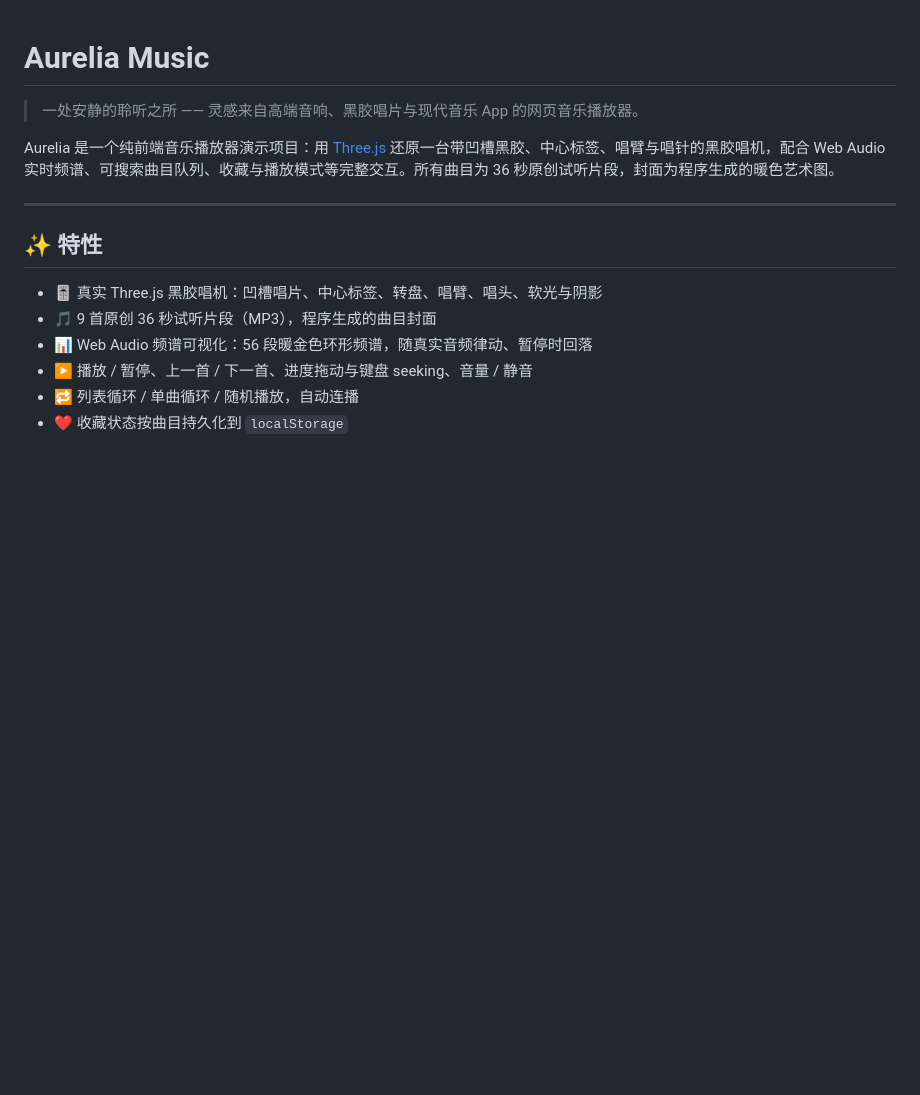
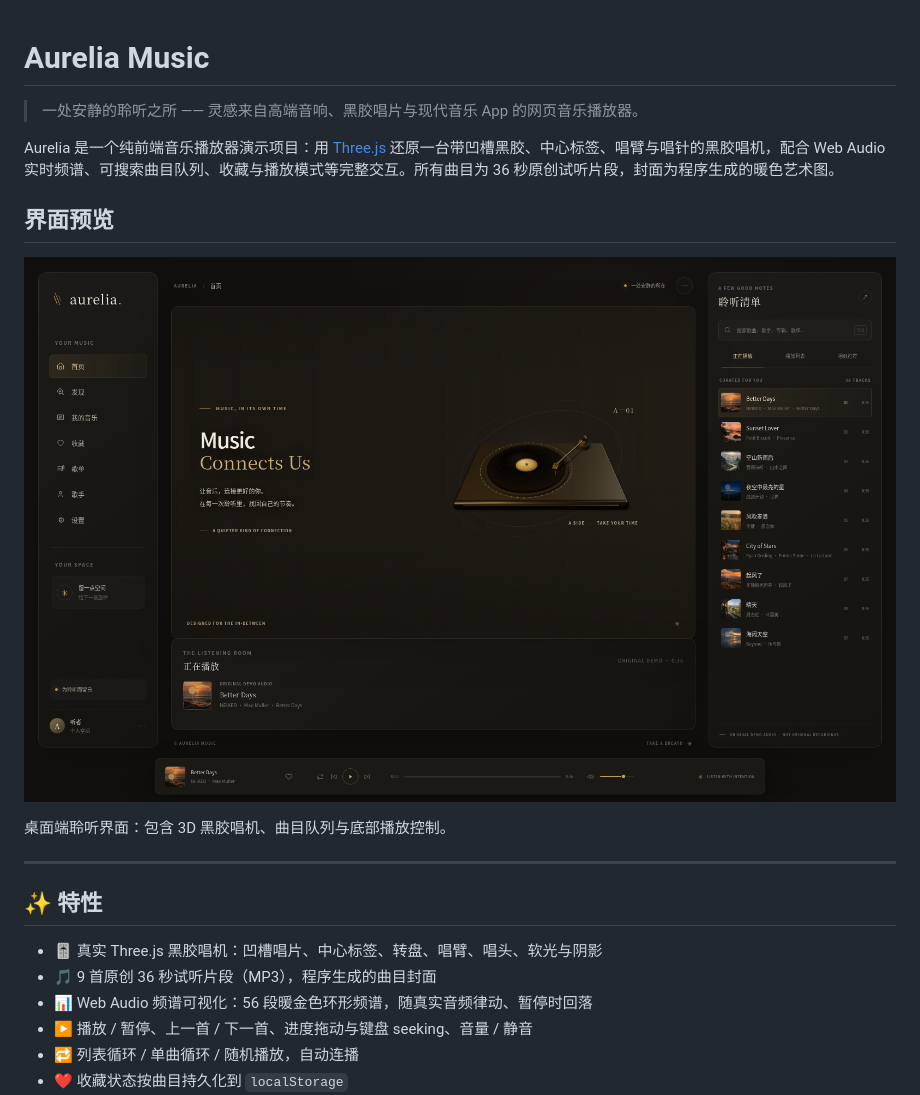
Before and after one commit to lyh355016875-ui/Aurelia-Music, a Markdown page: README.md, the part around the change. GitHub-like rendering; pictures changed too: docs/images/aurelia-player.png (added); blank space fills up the shorter version.

Commit message:
docs: add player screenshot to README

```diff
--- a/README.md
+++ b/README.md
@@ -3,6 +3,12 @@
 > 一处安静的聆听之所 —— 灵感来自高端音响、黑胶唱片与现代音乐 App 的网页音乐播放器。
 
 Aurelia 是一个纯前端音乐播放器演示项目：用 [Three.js](https://threejs.org) 还原一台带凹槽黑胶、中心标签、唱臂与唱针的黑胶唱机，配合 Web Audio 实时频谱、可搜索曲目队列、收藏与播放模式等完整交互。所有曲目为 36 秒原创试听片段，封面为程序生成的暖色艺术图。
+
+## 界面预览
+
+![Aurelia Music 黑胶播放器界面](./docs/images/aurelia-player.png)
+
+桌面端聆听界面：包含 3D 黑胶唱机、曲目队列与底部播放控制。
 
 ---
 
```
